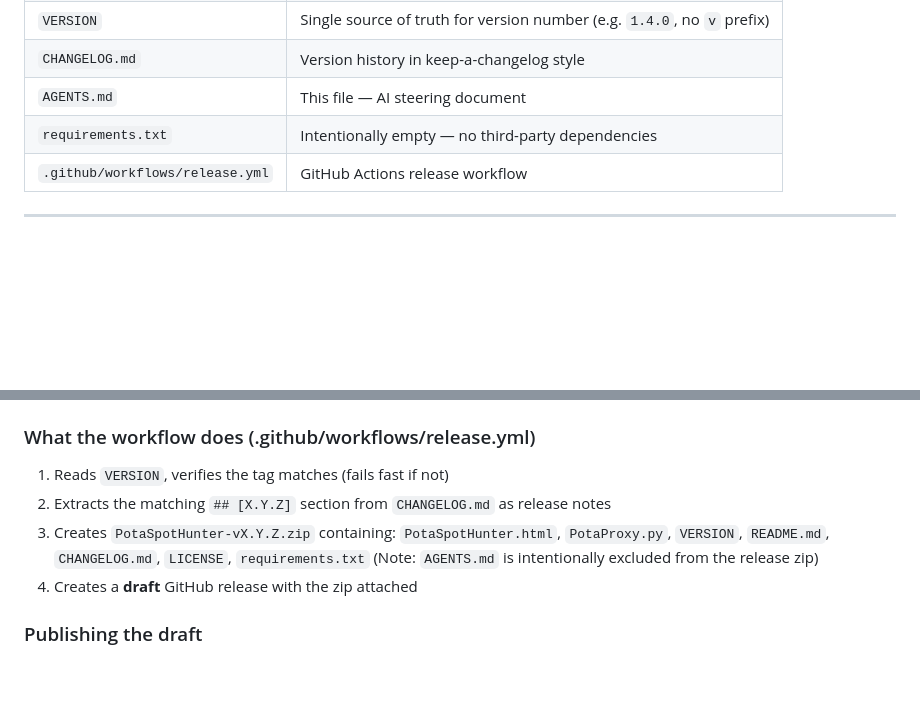
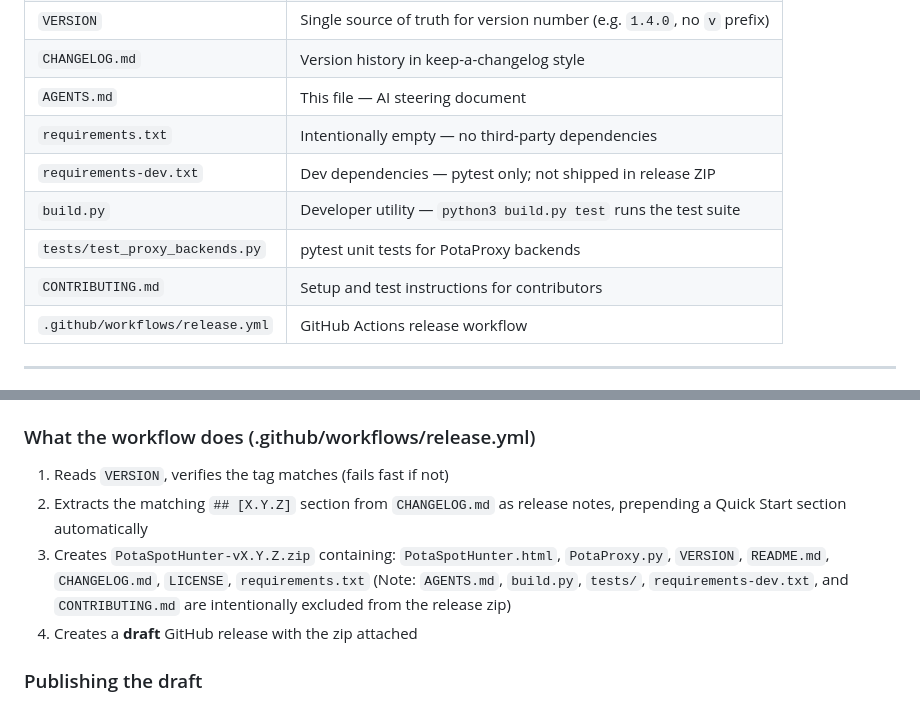
Before and after one commit to gregorywright/PotaSpotHunter, a Markdown page: AGENTS.md, 2 parts joined by grey strips. Drawn GitHub-style; blank space fills up the shorter version.

```diff
--- a/AGENTS.md
+++ b/AGENTS.md
@@ -46,6 +46,10 @@ ham radio with one click.
 | `CHANGELOG.md` | Version history in keep-a-changelog style |
 | `AGENTS.md` | This file — AI steering document |
 | `requirements.txt` | Intentionally empty — no third-party dependencies |
+| `requirements-dev.txt` | Dev dependencies — pytest only; not shipped in release ZIP |
+| `build.py` | Developer utility — `python3 build.py test` runs the test suite |
+| `tests/test_proxy_backends.py` | pytest unit tests for PotaProxy backends |
+| `CONTRIBUTING.md` | Setup and test instructions for contributors |
 | `.github/workflows/release.yml` | GitHub Actions release workflow |
 
 ---
@@ -277,11 +305,13 @@ git push origin mainline --tags
 
 ### What the workflow does (.github/workflows/release.yml)
 1. Reads `VERSION`, verifies the tag matches (fails fast if not)
-2. Extracts the matching `## [X.Y.Z]` section from `CHANGELOG.md` as release notes
+2. Extracts the matching `## [X.Y.Z]` section from `CHANGELOG.md` as release notes,
+   prepending a Quick Start section automatically
 3. Creates `PotaSpotHunter-vX.Y.Z.zip` containing:
    `PotaSpotHunter.html`, `PotaProxy.py`, `VERSION`, `README.md`,
    `CHANGELOG.md`, `LICENSE`, `requirements.txt`
-   (Note: `AGENTS.md` is intentionally excluded from the release zip)
+   (Note: `AGENTS.md`, `build.py`, `tests/`, `requirements-dev.txt`,
+   and `CONTRIBUTING.md` are intentionally excluded from the release zip)
 4. Creates a **draft** GitHub release with the zip attached
 
 ### Publishing the draft
```
Also changed, not shown: other parts of AGENTS.md (+40 -3 lines).
